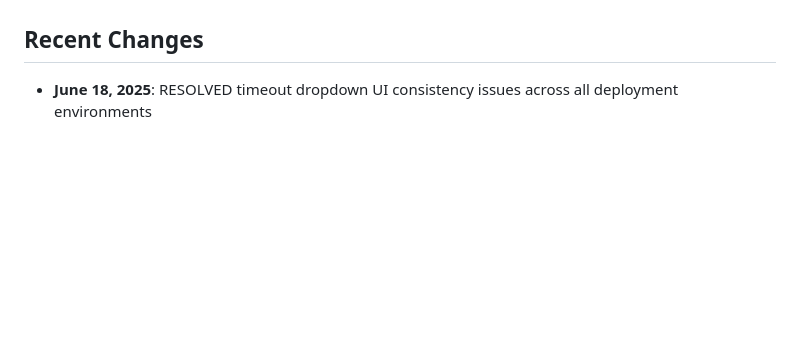
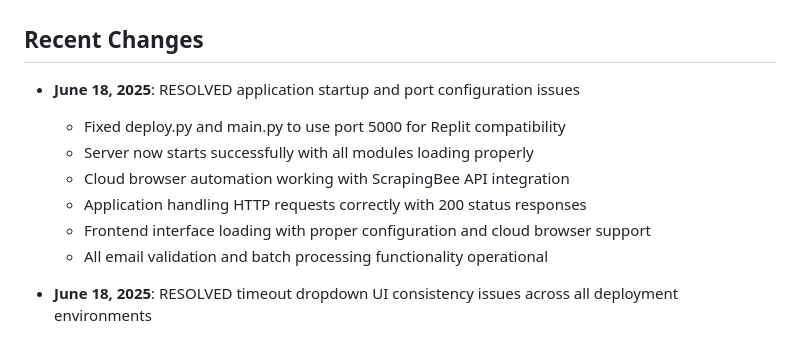
Before and after one commit to erika12129/EmailQAToolkit, a Markdown page: replit.md, the part around the change. Rendered like a GitHub page; blank space fills up the shorter version.

Commit message:
Fix application startup and port configuration issues for smooth operation
Fixes deploy.py and main.py to use port 5000 for Replit compatibility.

Replit-Commit-Author: Agent
Replit-Commit-Session-Id: a3a88669-daa4-45a4-b11f-448bfad51647

```diff
--- a/replit.md
+++ b/replit.md
@@ -104,6 +104,14 @@ This is a comprehensive web application for automated QA testing of HTML emails.
 
 ## Recent Changes
 
+- **June 18, 2025**: RESOLVED application startup and port configuration issues
+  - Fixed deploy.py and main.py to use port 5000 for Replit compatibility
+  - Server now starts successfully with all modules loading properly
+  - Cloud browser automation working with ScrapingBee API integration
+  - Application handling HTTP requests correctly with 200 status responses
+  - Frontend interface loading with proper configuration and cloud browser support
+  - All email validation and batch processing functionality operational
+
 - **June 18, 2025**: RESOLVED timeout dropdown UI consistency issues across all deployment environments
   - Implemented custom dropdown solution to replace native select elements that were rendering inconsistently
   - Fixed dropdown positioning issues that appeared detached in production environments using Chrome on macOS
```
